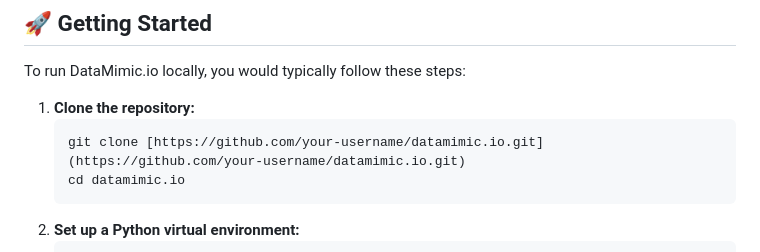
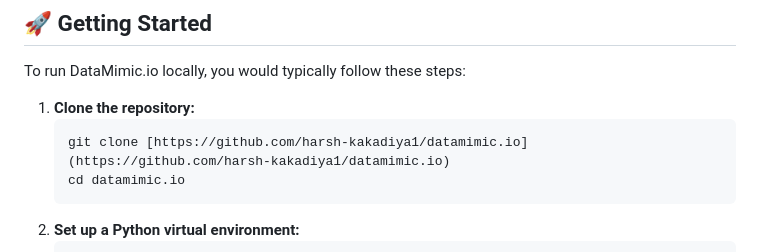
Before and after one commit to harsh-kakadiya1/DataMimic.io-Version2, a Markdown page: README.md, the part around the change. Rendered like a GitHub page.

````diff
--- a/README.md
+++ b/README.md
@@ -84,7 +84,7 @@ To run DataMimic.io locally, you would typically follow these steps:
 
 1.  **Clone the repository:**
     ```bash
-    git clone [https://github.com/your-username/datamimic.io.git](https://github.com/your-username/datamimic.io.git)
+    git clone [https://github.com/harsh-kakadiya1/datamimic.io](https://github.com/harsh-kakadiya1/datamimic.io)
     cd datamimic.io
     ```
 2.  **Set up a Python virtual environment:**
````
